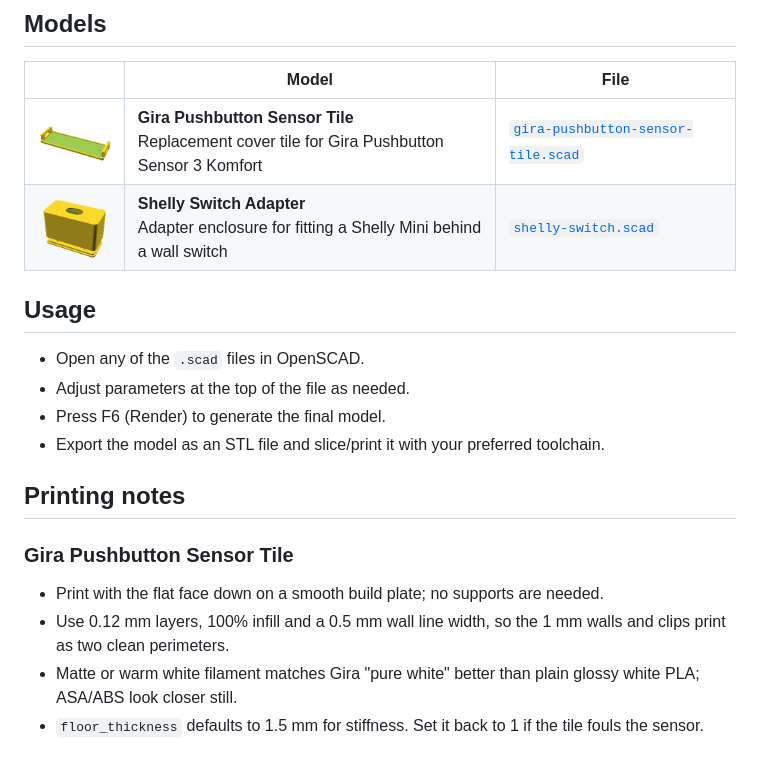
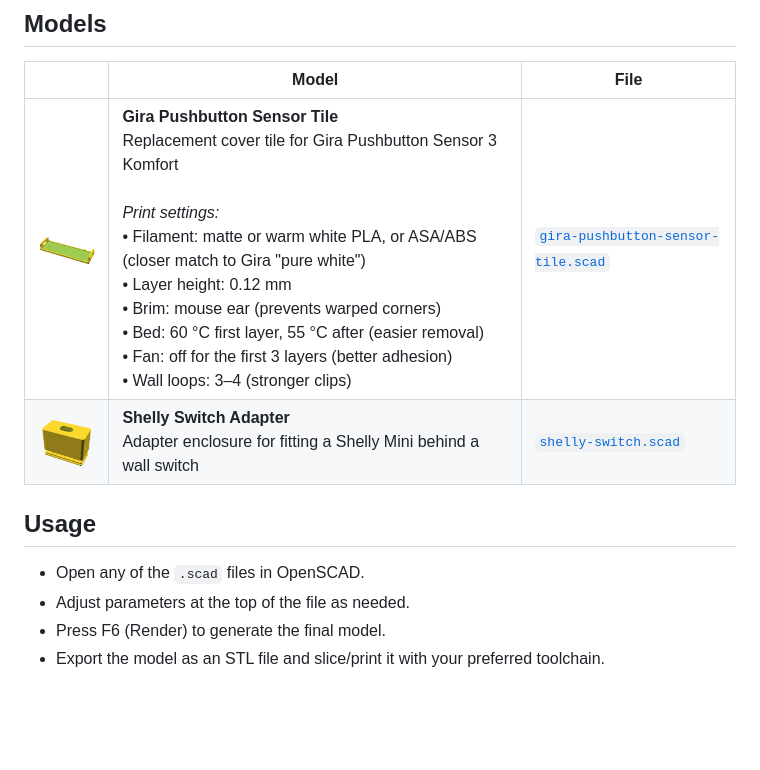
Before and after one commit to kaloianm/shapes, a Markdown page: README.md, the part around the change. Rendered like a GitHub page; pictures changed too: images/gira-pushbutton-sensor-tile.png, images/shelly-switch.png; blank space fills up the shorter version.

```diff
--- a/README.md
+++ b/README.md
@@ -7,7 +7,7 @@ This repository contains parametric shapes modeled in OpenSCAD, intended to be e
 
 | | Model | File |
 | --- | --- | --- |
-| <img src="images/gira-pushbutton-sensor-tile.png" width="100"> | **Gira Pushbutton Sensor Tile**<br>Replacement cover tile for Gira Pushbutton Sensor 3 Komfort | [`gira-pushbutton-sensor-tile.scad`](gira-pushbutton-sensor-tile.scad) |
+| <img src="images/gira-pushbutton-sensor-tile.png" width="100"> | **Gira Pushbutton Sensor Tile**<br>Replacement cover tile for Gira Pushbutton Sensor 3 Komfort<br><br>*Print settings:*<br>• Filament: matte or warm white PLA, or ASA/ABS (closer match to Gira "pure white")<br>• Layer height: 0.12 mm<br>• Brim: mouse ear (prevents warped corners)<br>• Bed: 60 °C first layer, 55 °C after (easier removal)<br>• Fan: off for the first 3 layers (better adhesion)<br>• Wall loops: 3–4 (stronger clips) | [`gira-pushbutton-sensor-tile.scad`](gira-pushbutton-sensor-tile.scad) |
 | <img src="images/shelly-switch.png" width="100"> | **Shelly Switch Adapter**<br>Adapter enclosure for fitting a Shelly Mini behind a wall switch | [`shelly-switch.scad`](shelly-switch.scad) |
 
 ## Usage
@@ -16,12 +16,3 @@ This repository contains parametric shapes modeled in OpenSCAD, intended to be e
 - Adjust parameters at the top of the file as needed.
 - Press F6 (Render) to generate the final model.
 - Export the model as an STL file and slice/print it with your preferred toolchain.
-
-## Printing notes
-
-### Gira Pushbutton Sensor Tile
-
-- Print with the flat face down on a smooth build plate; no supports are needed.
-- Use 0.12 mm layers, 100% infill and a 0.5 mm wall line width, so the 1 mm walls and clips print as two clean perimeters.
-- Matte or warm white filament matches Gira "pure white" better than plain glossy white PLA; ASA/ABS look closer still.
-- `floor_thickness` defaults to 1.5 mm for stiffness. Set it back to 1 if the tile fouls the sensor.
```
Also changed, not shown: 1 other file.
